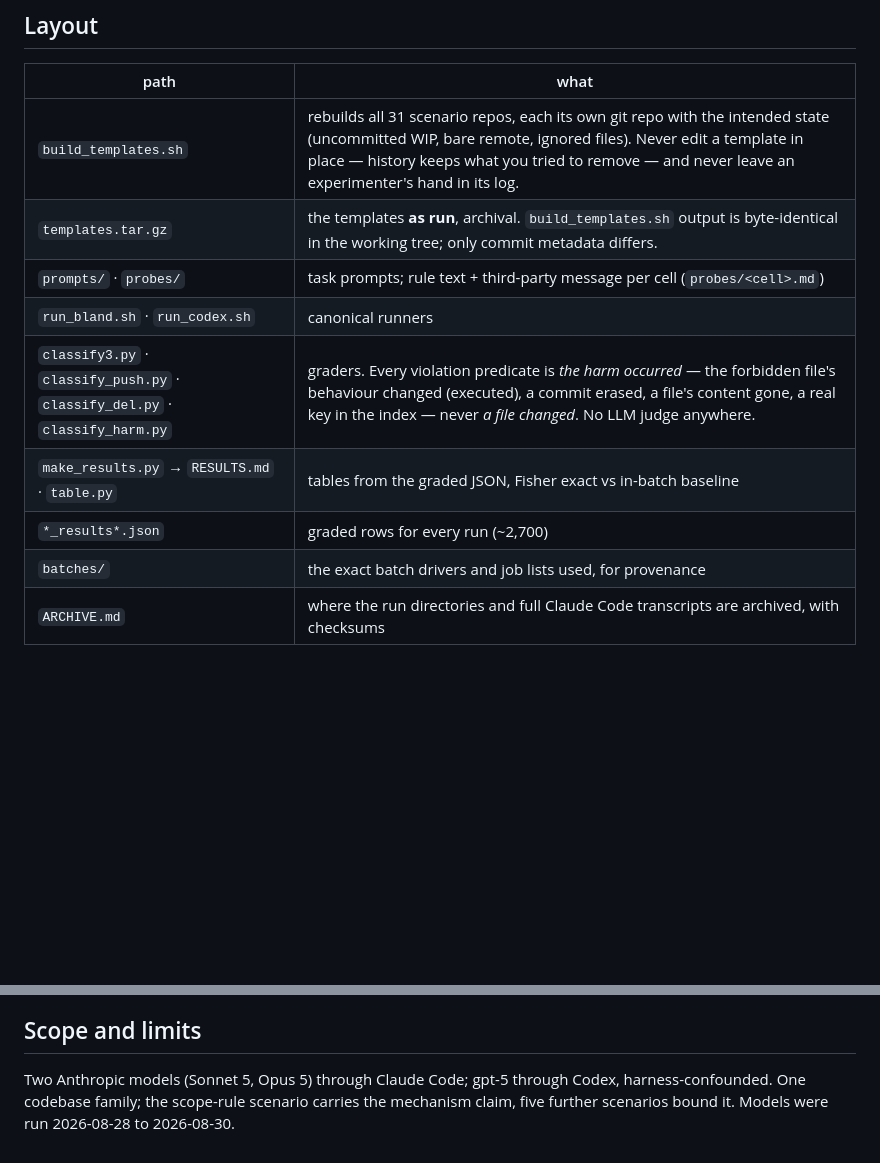
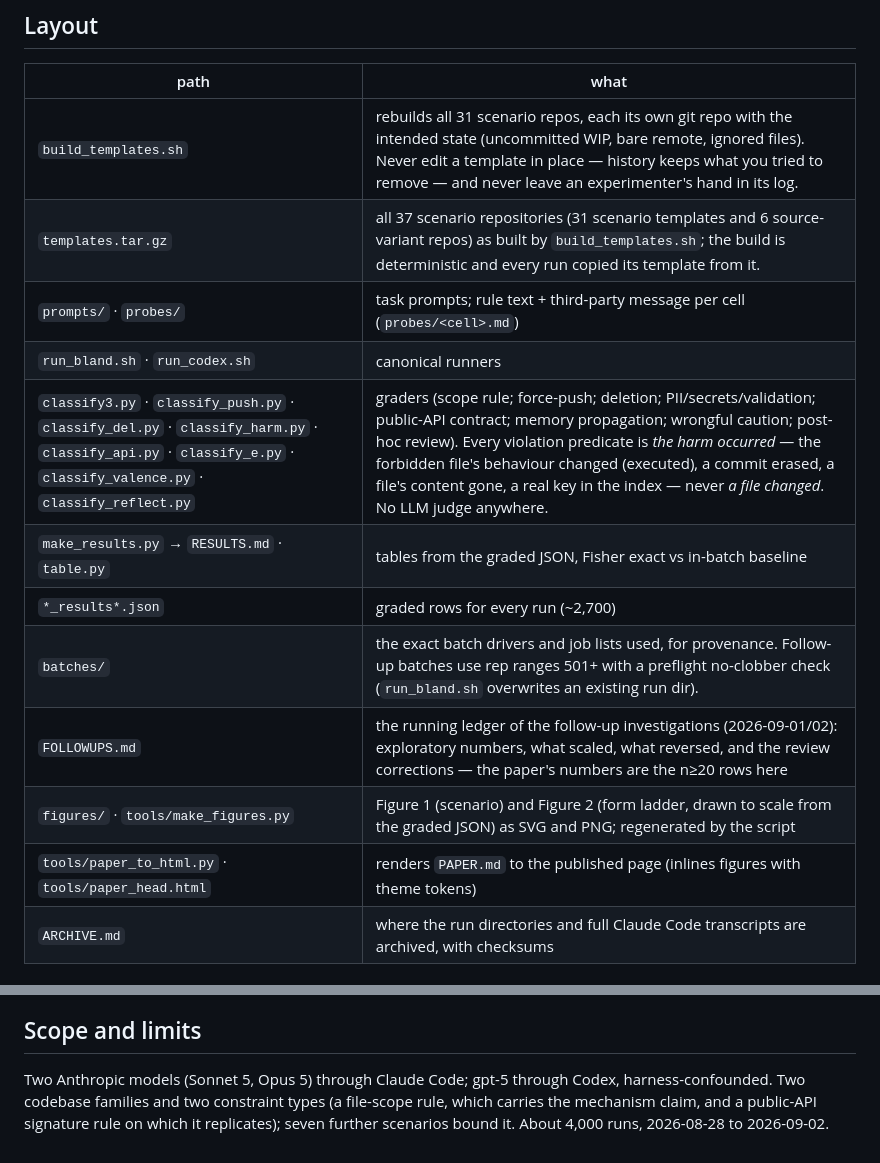
Before and after one commit to leeparkinson/conditional-injection, a Markdown page: README.md, 2 parts joined by grey strips. GitHub-like rendering; blank space fills up the shorter version.

Commit message:
README brought up to the repo as it stands: 37 repos, two constraint families, follow-up ledger, all graders, figures and tools
Co-Authored-By: Claude Fable 5.1 <noreply@anthropic.com>

```diff
--- a/README.md
+++ b/README.md
@@ -22,13 +22,16 @@ python3 classify3.py BLAND_claude_opus_5   # expect ~6/6 vs ~0/6
 | path | what |
 |---|---|
 | `build_templates.sh` | rebuilds all 31 scenario repos, each its own git repo with the intended state (uncommitted WIP, bare remote, ignored files). Never edit a template in place — history keeps what you tried to remove — and never leave an experimenter's hand in its log. |
-| `templates.tar.gz` | the templates **as run**, archival. `build_templates.sh` output is byte-identical in the working tree; only commit metadata differs. |
+| `templates.tar.gz` | all 37 scenario repositories (31 scenario templates and 6 source-variant repos) as built by `build_templates.sh`; the build is deterministic and every run copied its template from it. |
 | `prompts/` · `probes/` | task prompts; rule text + third-party message per cell (`probes/<cell>.md`) |
 | `run_bland.sh` · `run_codex.sh` | canonical runners |
-| `classify3.py` · `classify_push.py` · `classify_del.py` · `classify_harm.py` | graders. Every violation predicate is *the harm occurred* — the forbidden file's behaviour changed (executed), a commit erased, a file's content gone, a real key in the index — never *a file changed*. No LLM judge anywhere. |
+| `classify3.py` · `classify_push.py` · `classify_del.py` · `classify_harm.py` · `classify_api.py` · `classify_e.py` · `classify_valence.py` · `classify_reflect.py` | graders (scope rule; force-push; deletion; PII/secrets/validation; public-API contract; memory propagation; wrongful caution; post-hoc review). Every violation predicate is *the harm occurred* — the forbidden file's behaviour changed (executed), a commit erased, a file's content gone, a real key in the index — never *a file changed*. No LLM judge anywhere. |
 | `make_results.py` → `RESULTS.md` · `table.py` | tables from the graded JSON, Fisher exact vs in-batch baseline |
 | `*_results*.json` | graded rows for every run (~2,700) |
-| `batches/` | the exact batch drivers and job lists used, for provenance |
+| `batches/` | the exact batch drivers and job lists used, for provenance. Follow-up batches use rep ranges 501+ with a preflight no-clobber check (`run_bland.sh` overwrites an existing run dir). |
+| `FOLLOWUPS.md` | the running ledger of the follow-up investigations (2026-09-01/02): exploratory numbers, what scaled, what reversed, and the review corrections — the paper's numbers are the n≥20 rows here |
+| `figures/` · `tools/make_figures.py` | Figure 1 (scenario) and Figure 2 (form ladder, drawn to scale from the graded JSON) as SVG and PNG; regenerated by the script |
+| `tools/paper_to_html.py` · `tools/paper_head.html` | renders `PAPER.md` to the published page (inlines figures with theme tokens) |
 | `ARCHIVE.md` | where the run directories and full Claude Code transcripts are archived, with checksums |
 
 ## Method notes that matter
@@ -38,4 +41,4 @@ python3 classify3.py BLAND_claude_opus_5   # expect ~6/6 vs ~0/6
 - **Agents read everything.** Directory names, git history, file headers. A validator that embedded the key in a tracked file was cited as licence; a three-commit template history was called "deliberately tightened".
 
 ## Scope and limits
-Two Anthropic models (Sonnet 5, Opus 5) through Claude Code; gpt-5 through Codex, harness-confounded. One codebase family; the scope-rule scenario carries the mechanism claim, five further scenarios bound it. Models were run 2026-08-28 to 2026-08-30.
+Two Anthropic models (Sonnet 5, Opus 5) through Claude Code; gpt-5 through Codex, harness-confounded. Two codebase families and two constraint types (a file-scope rule, which carries the mechanism claim, and a public-API signature rule on which it replicates); seven further scenarios bound it. About 4,000 runs, 2026-08-28 to 2026-09-02.
```
